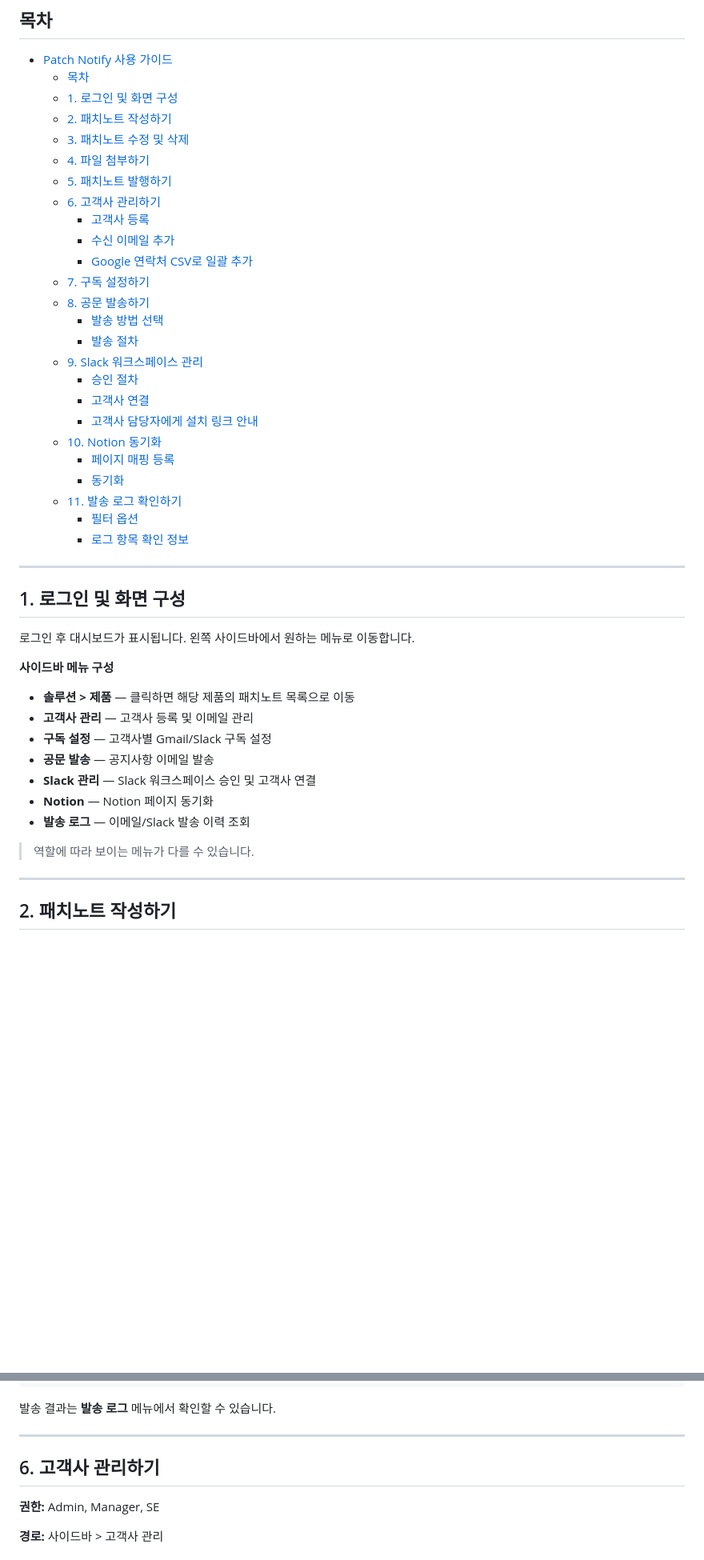
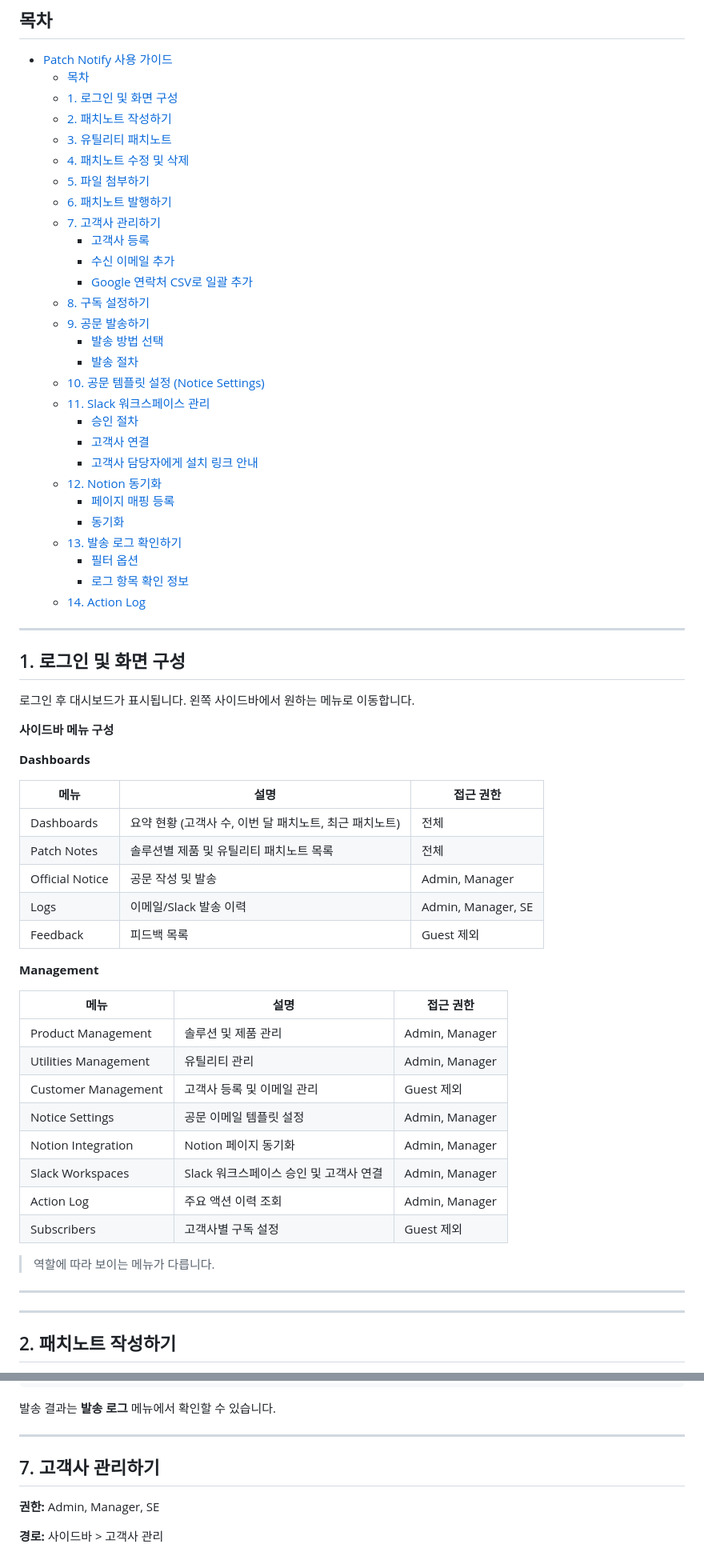
Before and after one commit to zeroboat/patch-notify, a Markdown page: GUIDE.md, 2 parts joined by grey strips. Shown at 80% size. GitHub-like rendering; blank space fills up the shorter version.

Commit message:
docs: GUIDE.md 업데이트 — 유틸리티, Notice Settings, Action Log, 사이드바 구성 반영

```diff
--- a/GUIDE.md
+++ b/GUIDE.md
@@ -6,27 +6,30 @@
   - [목차](#목차)
   - [1. 로그인 및 화면 구성](#1-로그인-및-화면-구성)
   - [2. 패치노트 작성하기](#2-패치노트-작성하기)
-  - [3. 패치노트 수정 및 삭제](#3-패치노트-수정-및-삭제)
-  - [4. 파일 첨부하기](#4-파일-첨부하기)
-  - [5. 패치노트 발행하기](#5-패치노트-발행하기)
-  - [6. 고객사 관리하기](#6-고객사-관리하기)
+  - [3. 유틸리티 패치노트](#3-유틸리티-패치노트)
+  - [4. 패치노트 수정 및 삭제](#4-패치노트-수정-및-삭제)
+  - [5. 파일 첨부하기](#5-파일-첨부하기)
+  - [6. 패치노트 발행하기](#6-패치노트-발행하기)
+  - [7. 고객사 관리하기](#7-고객사-관리하기)
     - [고객사 등록](#고객사-등록)
     - [수신 이메일 추가](#수신-이메일-추가)
     - [Google 연락처 CSV로 일괄 추가](#google-연락처-csv로-일괄-추가)
-  - [7. 구독 설정하기](#7-구독-설정하기)
-  - [8. 공문 발송하기](#8-공문-발송하기)
+  - [8. 구독 설정하기](#8-구독-설정하기)
+  - [9. 공문 발송하기](#9-공문-발송하기)
     - [발송 방법 선택](#발송-방법-선택)
     - [발송 절차](#발송-절차)
-  - [9. Slack 워크스페이스 관리](#9-slack-워크스페이스-관리)
+  - [10. 공문 템플릿 설정 (Notice Settings)](#10-공문-템플릿-설정-notice-settings)
+  - [11. Slack 워크스페이스 관리](#11-slack-워크스페이스-관리)
     - [승인 절차](#승인-절차)
     - [고객사 연결](#고객사-연결)
     - [고객사 담당자에게 설치 링크 안내](#고객사-담당자에게-설치-링크-안내)
-  - [10. Notion 동기화](#10-notion-동기화)
+  - [12. Notion 동기화](#12-notion-동기화)
     - [페이지 매핑 등록](#페이지-매핑-등록)
     - [동기화](#동기화)
-  - [11. 발송 로그 확인하기](#11-발송-로그-확인하기)
+  - [13. 발송 로그 확인하기](#13-발송-로그-확인하기)
     - [필터 옵션](#필터-옵션)
     - [로그 항목 확인 정보](#로그-항목-확인-정보)
+  - [14. Action Log](#14-action-log)
 
 ---
 
@@ -36,15 +39,32 @@
 
 **사이드바 메뉴 구성**
 
-- **솔루션 > 제품** — 클릭하면 해당 제품의 패치노트 목록으로 이동
-- **고객사 관리** — 고객사 등록 및 이메일 관리
-- **구독 설정** — 고객사별 Gmail/Slack 구독 설정
-- **공문 발송** — 공지사항 이메일 발송
-- **Slack 관리** — Slack 워크스페이스 승인 및 고객사 연결
-- **Notion** — Notion 페이지 동기화
-- **발송 로그** — 이메일/Slack 발송 이력 조회
+**Dashboards**
 
-> 역할에 따라 보이는 메뉴가 다를 수 있습니다.
+| 메뉴 | 설명 | 접근 권한 |
+|------|------|----------|
+| Dashboards | 요약 현황 (고객사 수, 이번 달 패치노트, 최근 패치노트) | 전체 |
+| Patch Notes | 솔루션별 제품 및 유틸리티 패치노트 목록 | 전체 |
+| Official Notice | 공문 작성 및 발송 | Admin, Manager |
+| Logs | 이메일/Slack 발송 이력 | Admin, Manager, SE |
+| Feedback | 피드백 목록 | Guest 제외 |
+
+**Management**
+
+| 메뉴 | 설명 | 접근 권한 |
+|------|------|----------|
+| Product Management | 솔루션 및 제품 관리 | Admin, Manager |
+| Utilities Management | 유틸리티 관리 | Admin, Manager |
+| Customer Management | 고객사 등록 및 이메일 관리 | Guest 제외 |
+| Notice Settings | 공문 이메일 템플릿 설정 | Admin, Manager |
+| Notion Integration | Notion 페이지 동기화 | Admin, Manager |
+| Slack Workspaces | Slack 워크스페이스 승인 및 고객사 연결 | Admin, Manager |
+| Action Log | 주요 액션 이력 조회 | Admin, Manager |
+| Subscribers | 고객사별 구독 설정 | Guest 제외 |
+
+> 역할에 따라 보이는 메뉴가 다릅니다.
+
+---
 
 ---
 
@@ -126,7 +176,7 @@ Version: 1.2.3  ·  2025-01-15
 
 ---
 
-## 6. 고객사 관리하기
+## 7. 고객사 관리하기
 
 **권한:** Admin, Manager, SE
 
```
Also changed, not shown: other parts of GUIDE.md (+106 -8 lines).
